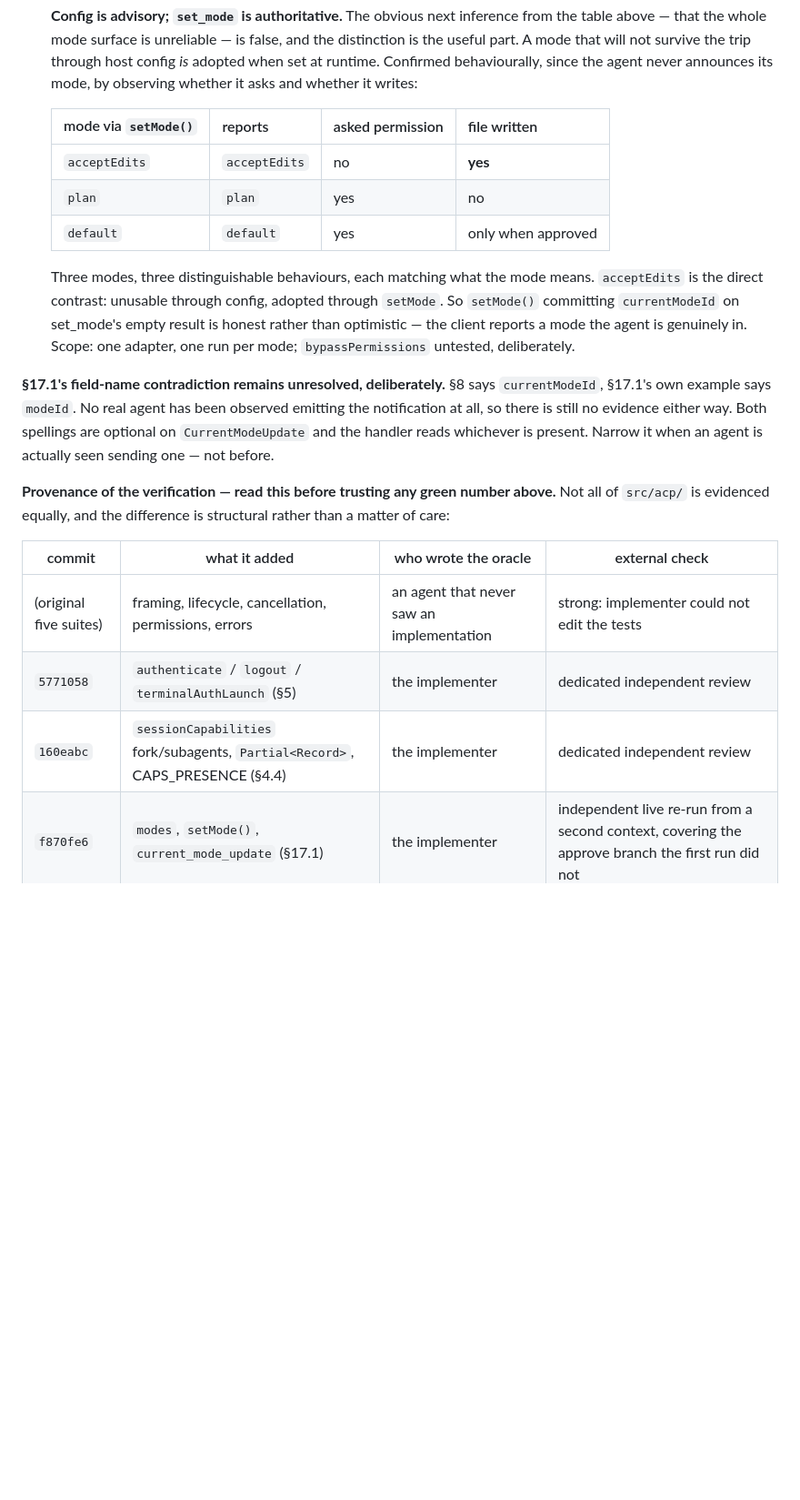
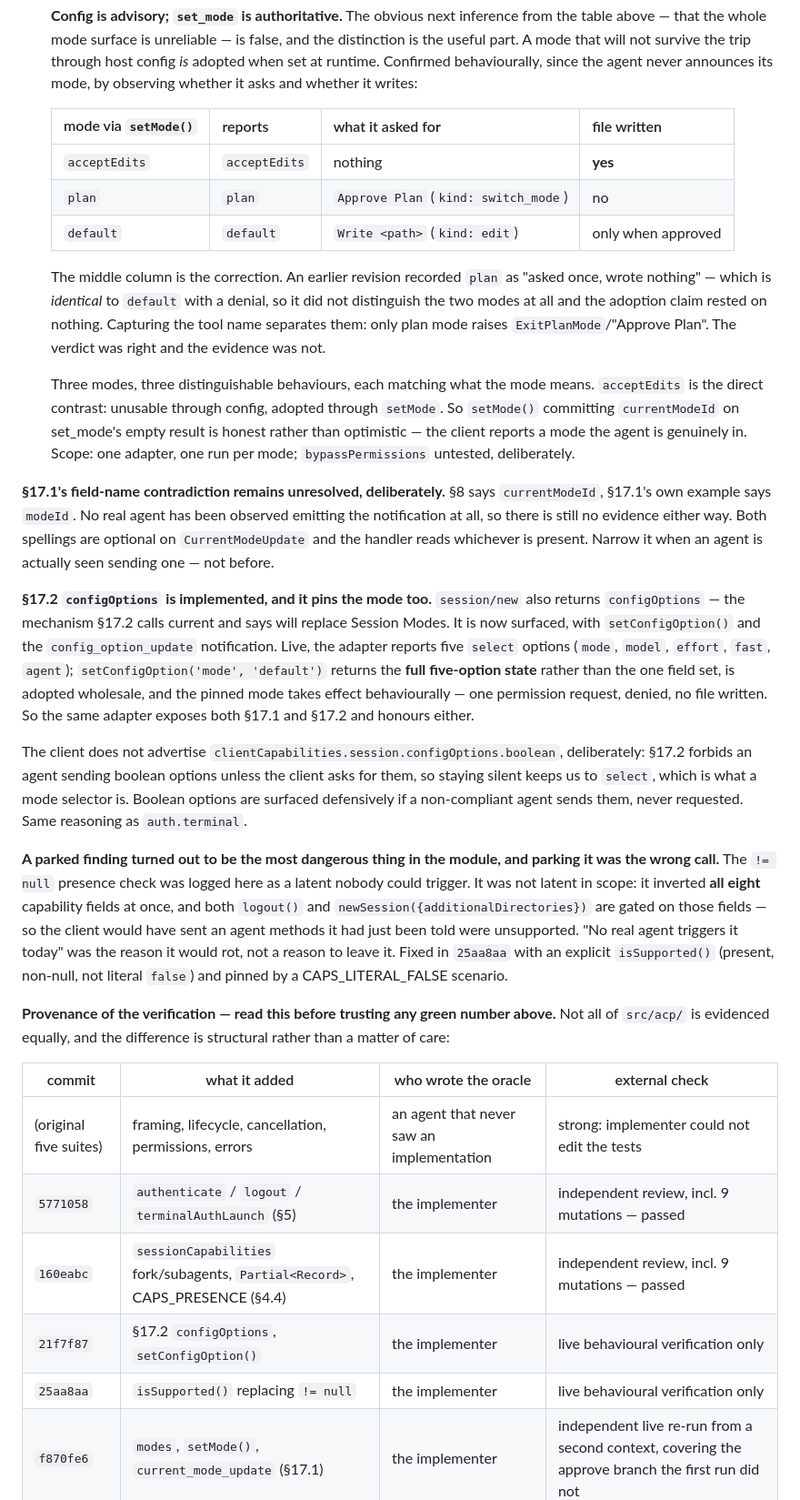
Before and after one commit to docplanet/ape-go-bananas, a Markdown page: docs/STATUS.md, the part around the change. Shown at 91% size. GitHub-like rendering; blank space fills up the shorter version.

Commit message:
The evidence did not say what I said it said
Three corrections and one new section.

The plan row in 7facd8b's matrix recorded "asked once, wrote nothing" as
evidence that setMode('plan') was adopted. That is identical to default with
a denial, so it distinguished nothing and the adoption claim rested on air.
Capturing the tool name separates them: plan raises Approve Plan
(kind switch_mode), default raises Write <path> (kind edit). Right verdict,
absent evidence.

The != null presence check was parked here as a harmless latent. It was not:
it inverted all eight capability fields, and logout() and
newSession({additionalDirectories}) are both gated on them, so the client
would have offered an agent methods it had just been told were unsupported.
Parking it was wrong, and "no real agent triggers it" was the reason it would
rot rather than a reason to leave it.

§17.2 configOptions is in, and the same adapter honours both it and §17.1.

Provenance table updated: 01c0745 and 2dc9ec9 now have an independent review
behind them, including nine mutations, and passed. 234f903 and 9f31d8e have
live behavioural verification but still no independent oracle.

Four review findings added to WORK.md as unclaimed rows rather than sent as
a message, per the ledger protocol.

Docs only, staged by path.

Co-Authored-By: Claude Opus 5 <noreply@anthropic.com>

```diff
--- a/docs/STATUS.md
+++ b/docs/STATUS.md
@@ -245,11 +245,18 @@ explicitly and must not assume a default.
    at runtime. Confirmed behaviourally, since the agent never announces its
    mode, by observing whether it asks and whether it writes:
 
-   | mode via `setMode()` | reports | asked permission | file written |
+   | mode via `setMode()` | reports | what it asked for | file written |
    | --- | --- | --- | --- |
-   | `acceptEdits` | `acceptEdits` | no | **yes** |
-   | `plan` | `plan` | yes | no |
-   | `default` | `default` | yes | only when approved |
+   | `acceptEdits` | `acceptEdits` | nothing | **yes** |
+   | `plan` | `plan` | `Approve Plan` (`kind: switch_mode`) | no |
+   | `default` | `default` | `Write <path>` (`kind: edit`) | only when approved |
+
+   The middle column is the correction. An earlier revision recorded `plan`
+   as "asked once, wrote nothing" — which is *identical* to `default` with a
+   denial, so it did not distinguish the two modes at all and the adoption
+   claim rested on nothing. Capturing the tool name separates them: only
+   plan mode raises `ExitPlanMode`/"Approve Plan". The verdict was right and
+   the evidence was not.
 
    Three modes, three distinguishable behaviours, each matching what the
    mode means. `acceptEdits` is the direct contrast: unusable through
@@ -266,6 +273,33 @@ evidence either way. Both spellings are optional on `CurrentModeUpdate` and
 the handler reads whichever is present. Narrow it when an agent is actually
 seen sending one — not before.
 
+**§17.2 `configOptions` is implemented, and it pins the mode too.**
+`session/new` also returns `configOptions` — the mechanism §17.2 calls
+current and says will replace Session Modes. It is now surfaced, with
+`setConfigOption()` and the `config_option_update` notification. Live, the
+adapter reports five `select` options (`mode`, `model`, `effort`, `fast`,
+`agent`); `setConfigOption('mode', 'default')` returns the **full five-option
+state** rather than the one field set, is adopted wholesale, and the pinned
+mode takes effect behaviourally — one permission request, denied, no file
+written. So the same adapter exposes both §17.1 and §17.2 and honours either.
+
+The client does not advertise `clientCapabilities.session.configOptions.boolean`,
+deliberately: §17.2 forbids an agent sending boolean options unless the client
+asks for them, so staying silent keeps us to `select`, which is what a mode
+selector is. Boolean options are surfaced defensively if a non-compliant agent
+sends them, never requested. Same reasoning as `auth.terminal`.
+
+**A parked finding turned out to be the most dangerous thing in the module,
+and parking it was the wrong call.** The `!= null` presence check was logged
+here as a latent nobody could trigger. It was not latent in scope: it
+inverted **all eight** capability fields at once, and both `logout()` and
+`newSession({additionalDirectories})` are gated on those fields — so the
+client would have sent an agent methods it had just been told were
+unsupported. "No real agent triggers it today" was the reason it would rot,
+not a reason to leave it. Fixed in `25aa8aa` with an explicit `isSupported()`
+(present, non-null, not literal `false`) and pinned by a CAPS_LITERAL_FALSE
+scenario.
+
 **Provenance of the verification — read this before trusting any green
 number above.** Not all of `src/acp/` is evidenced equally, and the
 difference is structural rather than a matter of care:
@@ -273,8 +307,10 @@ difference is structural rather than a matter of care:
 | commit | what it added | who wrote the oracle | external check |
 | --- | --- | --- | --- |
 | (original five suites) | framing, lifecycle, cancellation, permissions, errors | an agent that never saw an implementation | strong: implementer could not edit the tests |
-| `5771058` | `authenticate` / `logout` / `terminalAuthLaunch` (§5) | the implementer | dedicated independent review |
-| `160eabc` | `sessionCapabilities` fork/subagents, `Partial<Record>`, CAPS_PRESENCE (§4.4) | the implementer | dedicated independent review |
+| `5771058` | `authenticate` / `logout` / `terminalAuthLaunch` (§5) | the implementer | independent review, incl. 9 mutations — passed |
+| `160eabc` | `sessionCapabilities` fork/subagents, `Partial<Record>`, CAPS_PRESENCE (§4.4) | the implementer | independent review, incl. 9 mutations — passed |
+| `21f7f87` | §17.2 `configOptions`, `setConfigOption()` | the implementer | live behavioural verification only |
+| `25aa8aa` | `isSupported()` replacing `!= null` | the implementer | live behavioural verification only |
 | `f870fe6` | `modes`, `setMode()`, `current_mode_update` (§17.1) | the implementer | independent live re-run from a second context, covering the approve branch the first run did not |
 
 Three consecutive commits had oracle and implementation authored by one
```
Also changed, not shown: docs/WORK.md (+4 -0 lines).
